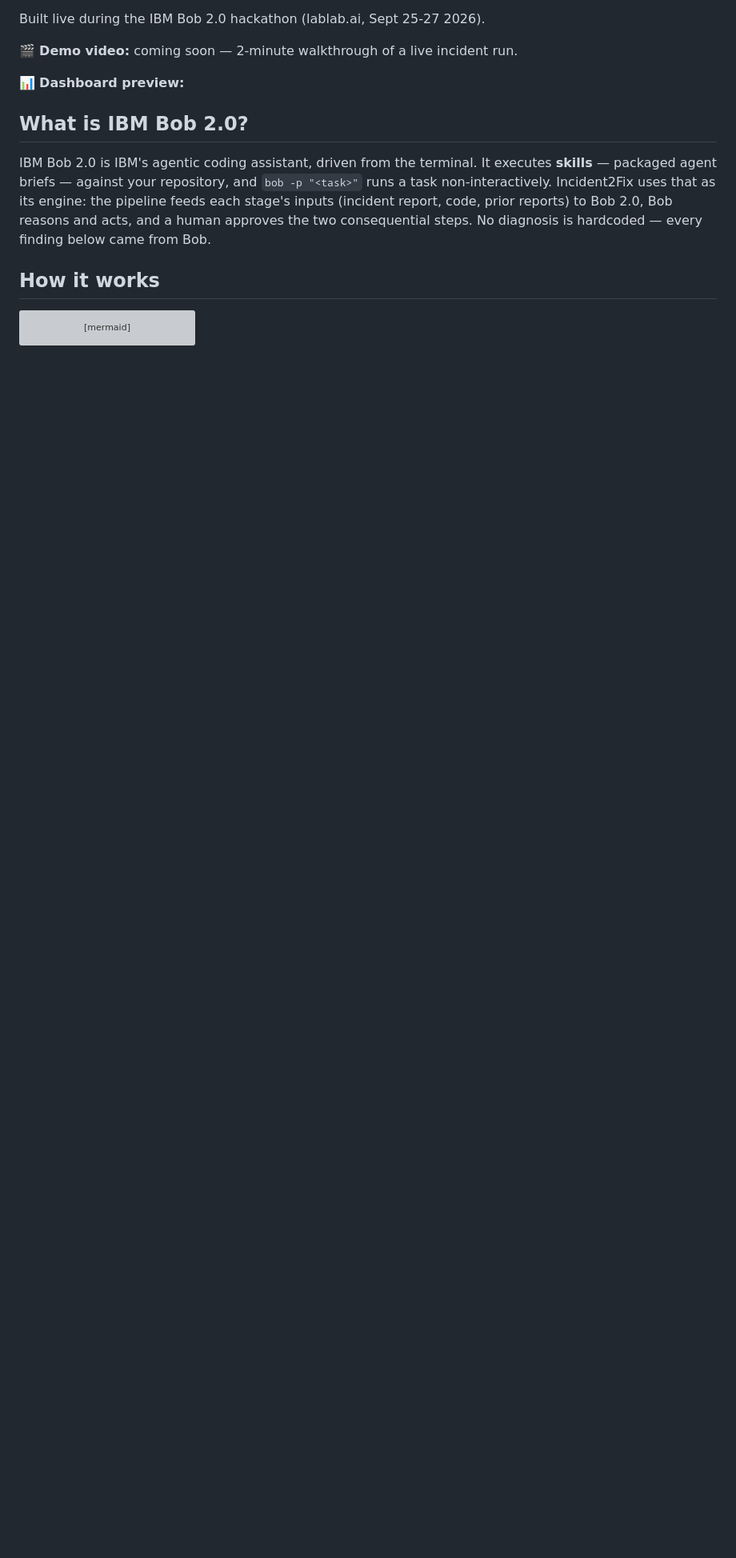
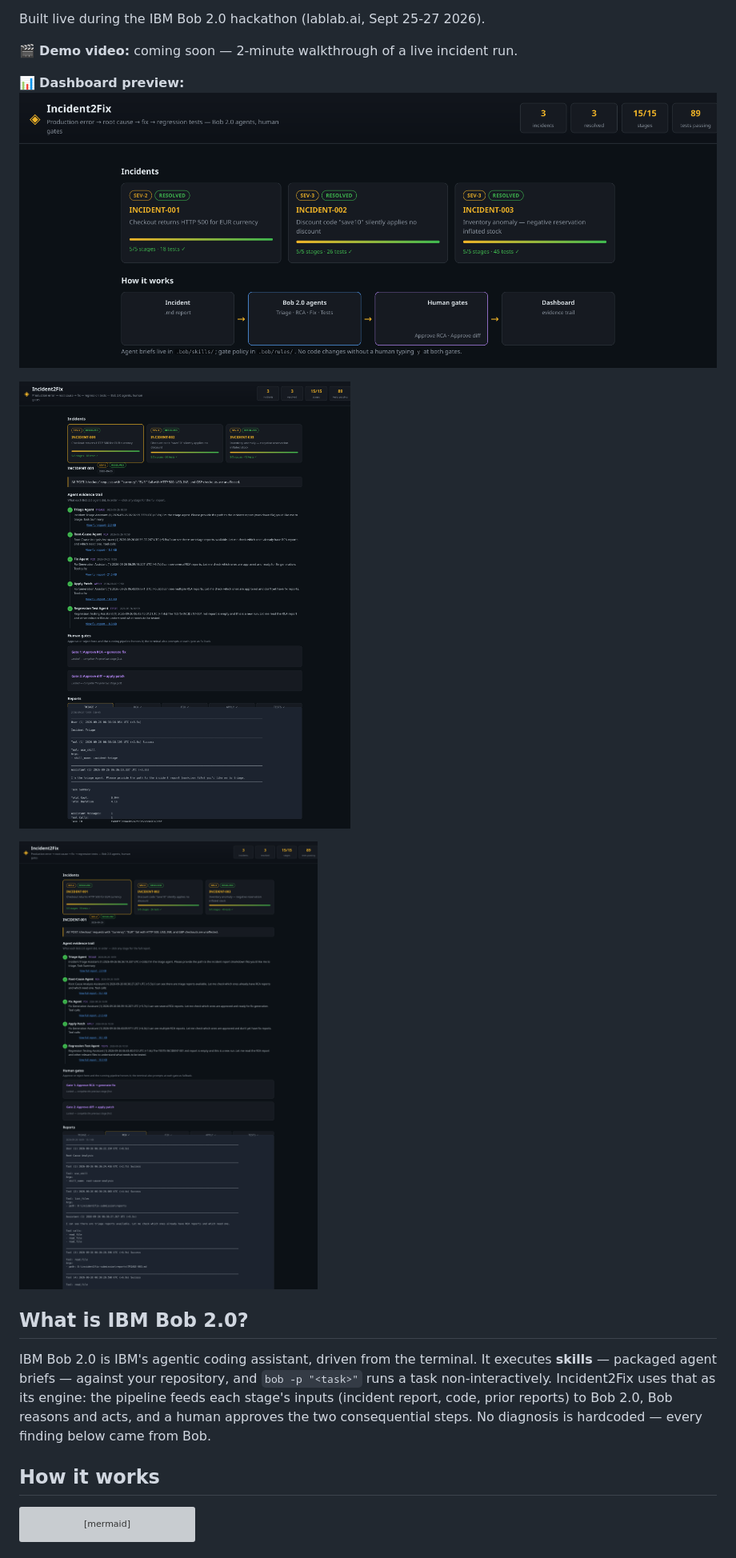
Before and after one commit to arya123-sudo/incident2fix, a Markdown page: README.md, the part around the change. Shown at 80% size. Drawn GitHub-style; blank space fills up the shorter version; grey boxes are pictures that could not be loaded.

Commit message:
docs: link dashboard detail and report screenshots

```diff
--- a/README.md
+++ b/README.md
@@ -13,6 +13,11 @@ Built live during the IBM Bob 2.0 hackathon (lablab.ai, Sept 25-27 2026).
 
 <!-- TODO(screenshot): friend to add an annotated dashboard screenshot here -->
 📊 **Dashboard preview:**
+![Dashboard Preview](docs/dashboard-preview.png)
+
+![Dashboard Detail](docs/dashboard-detail.png)
+
+![Dashboard Report](docs/dashboard-report.png)
 
 ## What is IBM Bob 2.0?
 
```
